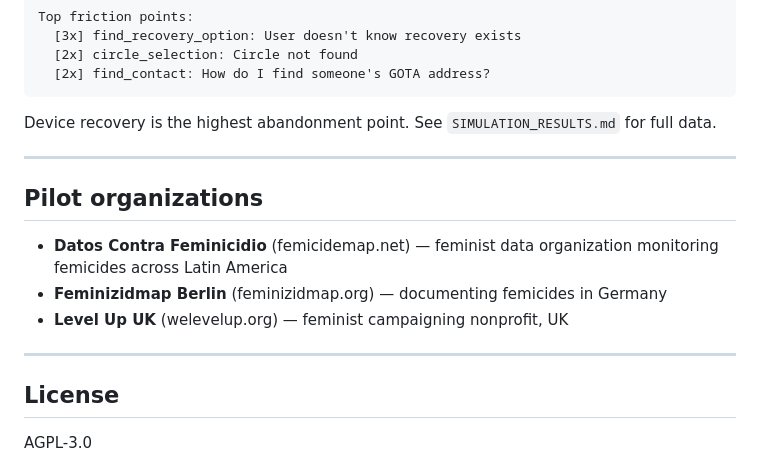
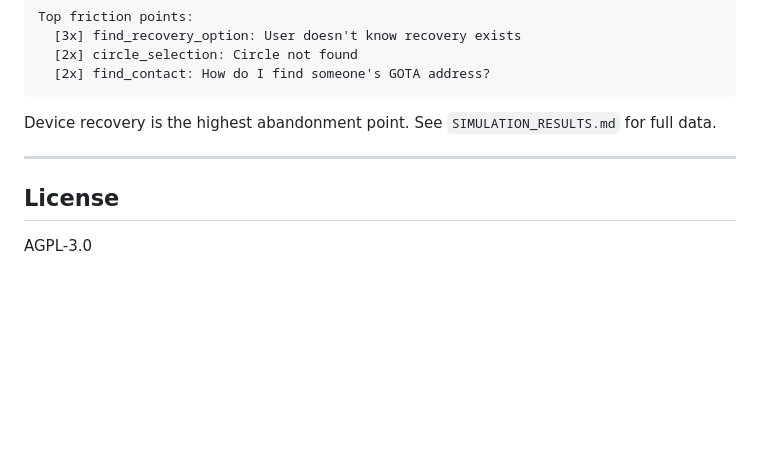
Before and after one commit to crojasu/GOTA, a Markdown page: README.md, the part around the change. Rendered like a GitHub page; blank space fills up the shorter version.

Commit message:
docs: remove pilot organizations section

```diff
--- a/README.md
+++ b/README.md
@@ -215,14 +215,6 @@ Device recovery is the highest abandonment point. See `SIMULATION_RESULTS.md` fo
 
 ---
 
-## Pilot organizations
-
-- **Datos Contra Feminicidio** (femicidemap.net) — feminist data organization monitoring femicides across Latin America
-- **Feminizidmap Berlin** (feminizidmap.org) — documenting femicides in Germany
-- **Level Up UK** (welevelup.org) — feminist campaigning nonprofit, UK
-
----
-
 ## License
 
 AGPL-3.0
```
